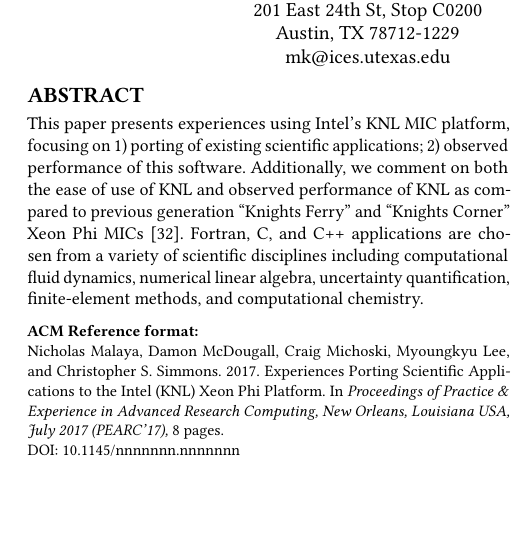
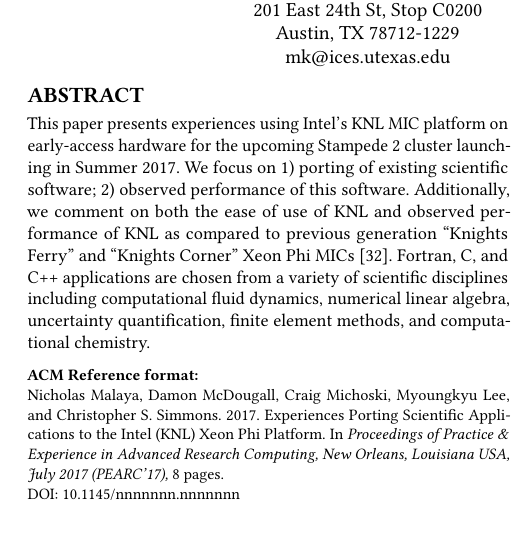
Before and after one commit to PECOS-KNL/kernels, a LaTeX paper (knl-paper/paper.tex, which reads knl-paper/abstract_inc.tex): part of one column of page 1 of 8, cut so that both start at the same text, the shorter picture padded with empty space. Compiled offline with pdfLaTeX.

Commit message:
Add stampede 2 hype to abstract

```diff
--- a/knl-paper/abstract_inc.tex
+++ b/knl-paper/abstract_inc.tex
@@ -1,13 +1,14 @@
 \begin{abstract}
 
-This paper presents experiences using Intel's KNL MIC platform, focusing on 1)
-porting of existing scientific applications; 2) observed performance of this
+This paper presents experiences using Intel's KNL MIC platform on early-access
+hardware for the upcoming Stampede 2 cluster launching in Summer 2017. We focus
+on 1) porting of existing scientific software; 2) observed performance of this
 software.  Additionally, we comment on both the ease of use of KNL and observed
 performance of KNL as compared to previous generation ``Knights Ferry'' and
 ``Knights Corner'' Xeon Phi MICs~\cite{schulz2012early}.  Fortran, C, and C++
 applications are chosen from a variety of scientific disciplines including
 computational fluid dynamics, numerical linear algebra, uncertainty
-quantification, finite-element methods, and computational chemistry.
+quantification, finite element methods, and computational chemistry.
 
 \keywords{co-processors \and heterogeneous computing \and scientific
   applications \and many integrated cores \and many-core architecture}
```
